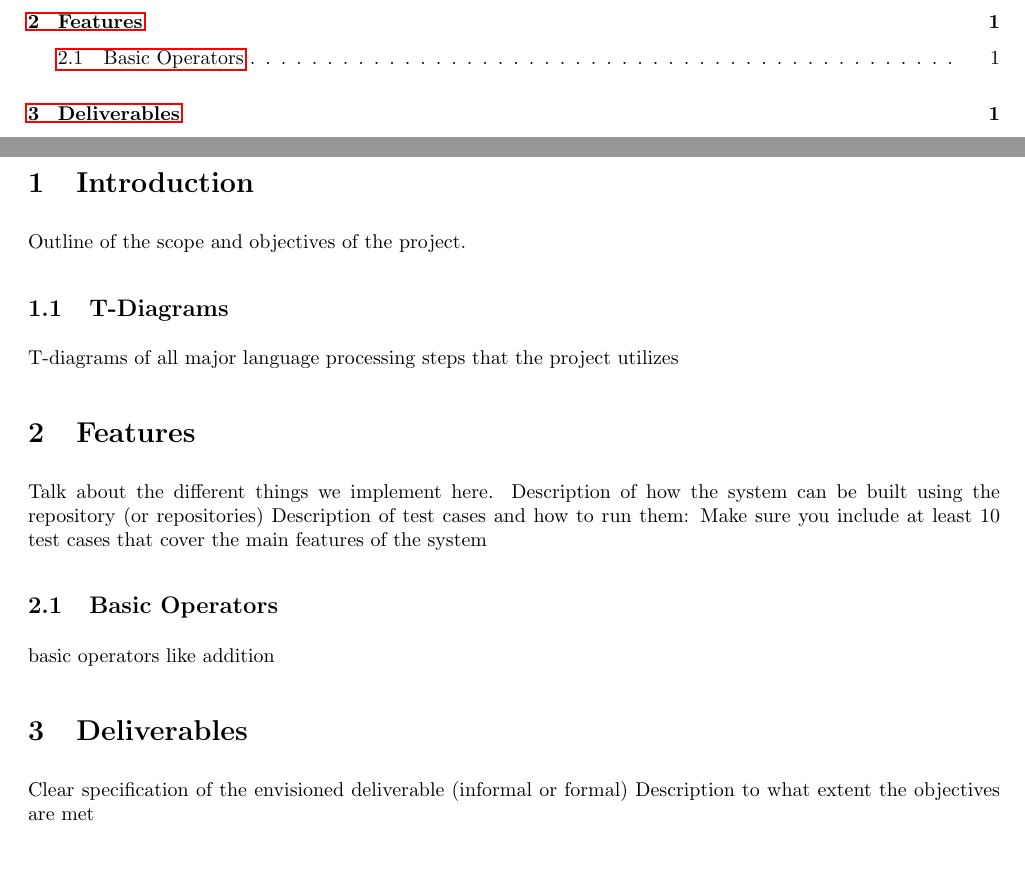
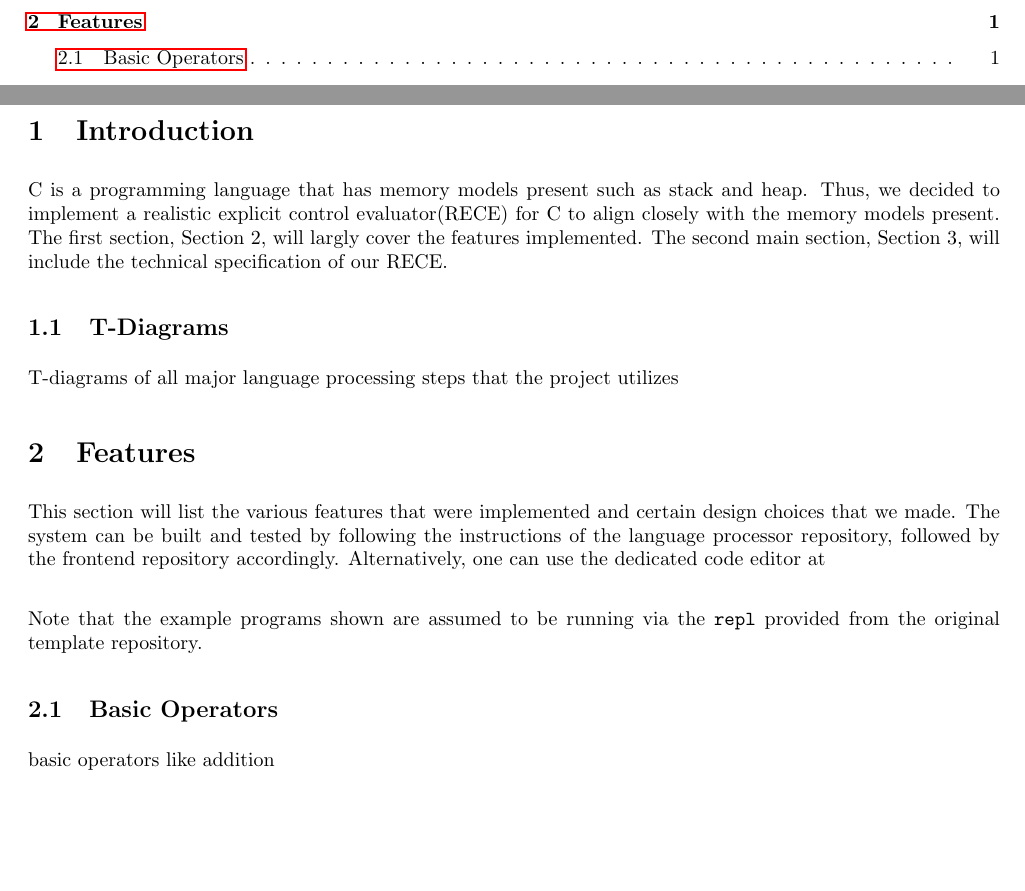
Before and after one commit to cs4215-2023/c-interpreter, a LaTeX document (docs/specs/docs.tex): two parts of pages 2 and 3 of 3, joined at a grey line, cut so that both start at the same text. Compiled offline with pdfLaTeX.

Commit message:
add intro and feat intro

```diff
--- a/docs/specs/docs.tex
+++ b/docs/specs/docs.tex
@@ -144,7 +144,8 @@
 \pagenumbering{arabic}
 \section{Introduction}
 
-Outline of the scope and objectives of the project.
+% Outline of the scope and objectives of the project.
+C is a programming language that has memory models present such as stack and heap. Thus, we decided to implement a realistic explicit control evaluator(RECE) for C to align closely with the memory models present. The first section, Section 2, will largly cover the features implemented. The second main section, Section 3, will include the technical specification of our RECE.
 
 \subsection{T-Diagrams}
 
@@ -152,13 +153,16 @@ T-diagrams of all major language processing steps that the project utilizes
 
 \section{Features}
 
-Talk about the different things we implement here. Description of how the system can be built using the repository (or repositories) Description of test cases and how to run them: Make sure you include at least 10 test cases that cover the main features of the system
+% Description of how the system can be built using the repository (or repositories) Description of test cases and how to run them: Make sure you include at least 10 test cases that cover the main features of the system. Clear specification of the envisioned deliverable (informal or formal)
+% Description to what extent the objectives are met
+
+This section will list the various features that were implemented and certain design choices that we made. The system can be built and tested by following the instructions of the language processor repository, followed by the frontend repository accordingly. Alternatively, one can use the dedicated code editor at %insert github pages link here
+\\
+
+Note that the example programs shown are assumed to be running via the \texttt{repl} provided from the original template repository.
 
 \subsection{Basic Operators}
 basic operators like addition
 
-\section{Deliverables}
-Clear specification of the envisioned deliverable (informal or formal)
-Description to what extent the objectives are met
 
 \end{document}
```
